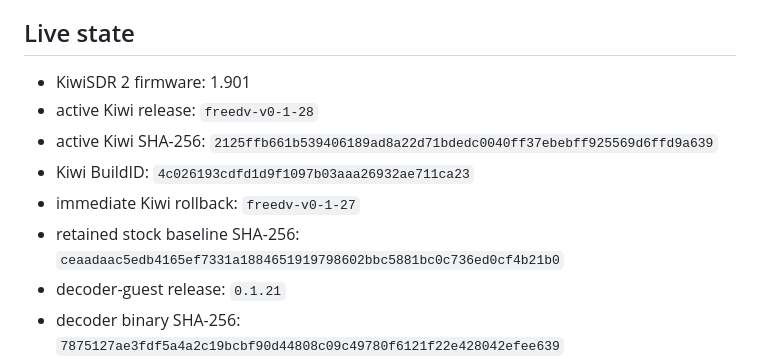
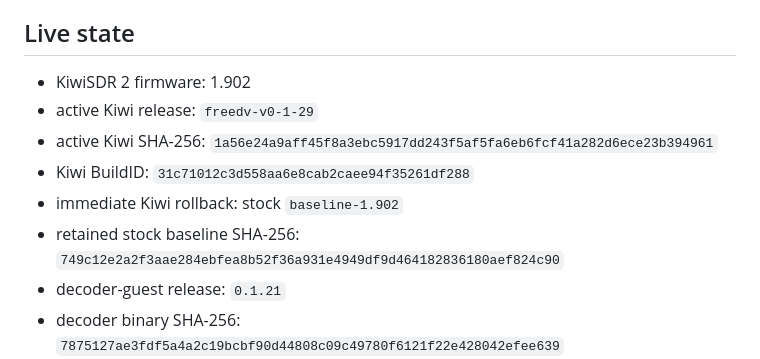
Before and after one commit to smegoff/kiwisdr-freedv-extension, a Markdown page: docs/deployment-status.md, the part around one of its changes. GitHub-like rendering.

```diff
--- a/docs/deployment-status.md
+++ b/docs/deployment-status.md
@@ -9,14 +9,14 @@ guest**.
 
 ## Live state
 
-- KiwiSDR 2 firmware: 1.901
-- active Kiwi release: `freedv-v0-1-28`
+- KiwiSDR 2 firmware: 1.902
+- active Kiwi release: `freedv-v0-1-29`
 - active Kiwi SHA-256:
-  `2125ffb661b539406189ad8a22d71bdedc0040ff37ebebff925569d6ffd9a639`
-- Kiwi BuildID: `4c026193cdfd1d9f1097b03aaa26932ae711ca23`
-- immediate Kiwi rollback: `freedv-v0-1-27`
+  `1a56e24a9aff45f8a3ebc5917dd243f5af5fa6eb6fcf41a282d6ece23b394961`
+- Kiwi BuildID: `31c71012c3d558aa6e8cab2caee94f35261df288`
+- immediate Kiwi rollback: stock `baseline-1.902`
 - retained stock baseline SHA-256:
-  `ceaadaac5edb4165ef7331a1884651919798602bbc5881bc0c736ed0cf4b21b0`
+  `749c12e2a2f3aae284ebfea8b52f36a931e4949df9d464182836180aef824c90`
 - decoder-guest release: `0.1.21`
 - decoder binary SHA-256:
   `7875127ae3fdf5a4a2c19bcbf90d44808c09c49780f6121f22e428042efee639`
```
Also changed, not shown: other parts of docs/deployment-status.md (+60 -1 lines), README.md (+1 -1 lines), docs/rollback.md (+3 -5 lines).
